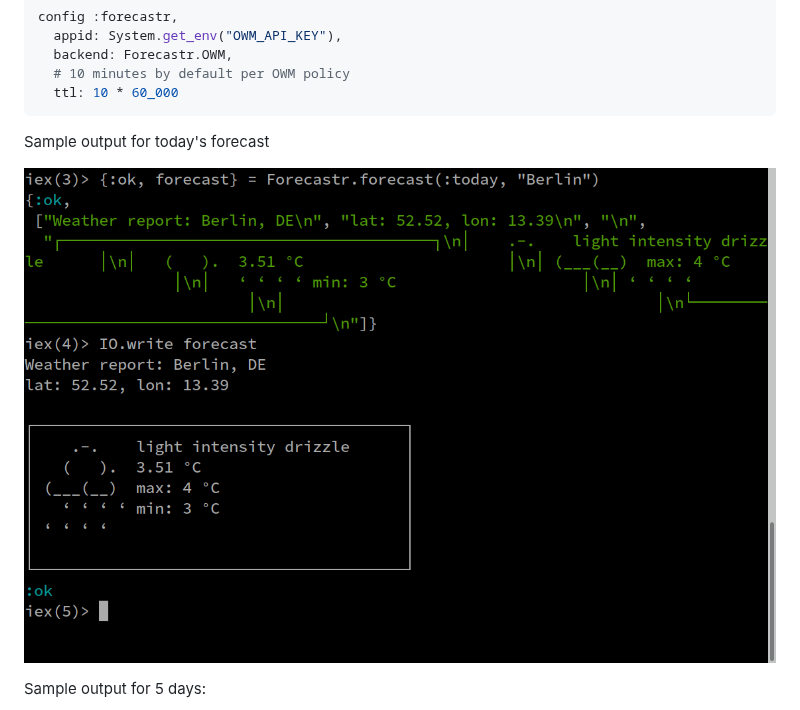
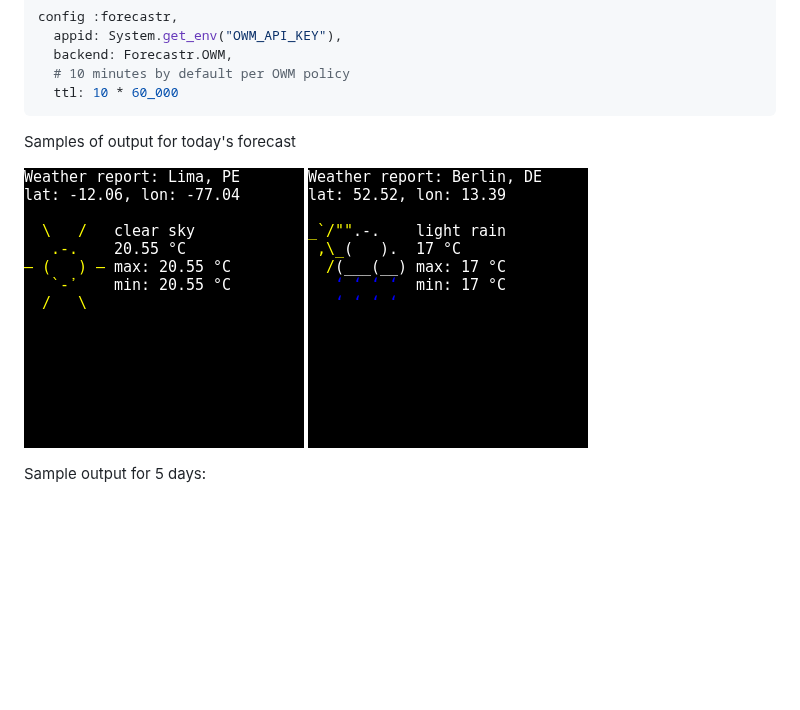
Before and after one commit to kpanic/forecastr, a Markdown page: README.md, the part around the change. Rendered like a GitHub page; pictures changed too: berlin.png (added), today.png; blank space fills up the shorter version.

Commit message:
Update README with some coloured images

````diff
--- a/README.md
+++ b/README.md
@@ -44,9 +44,10 @@ config :forecastr,
   ttl: 10 * 60_000
 ```
 
-Sample output for today's forecast
+Samples of output for today's forecast
 
 ![today](today.png)
+![berlin](berlin.png)
 
 Sample output for 5 days:
 
````
